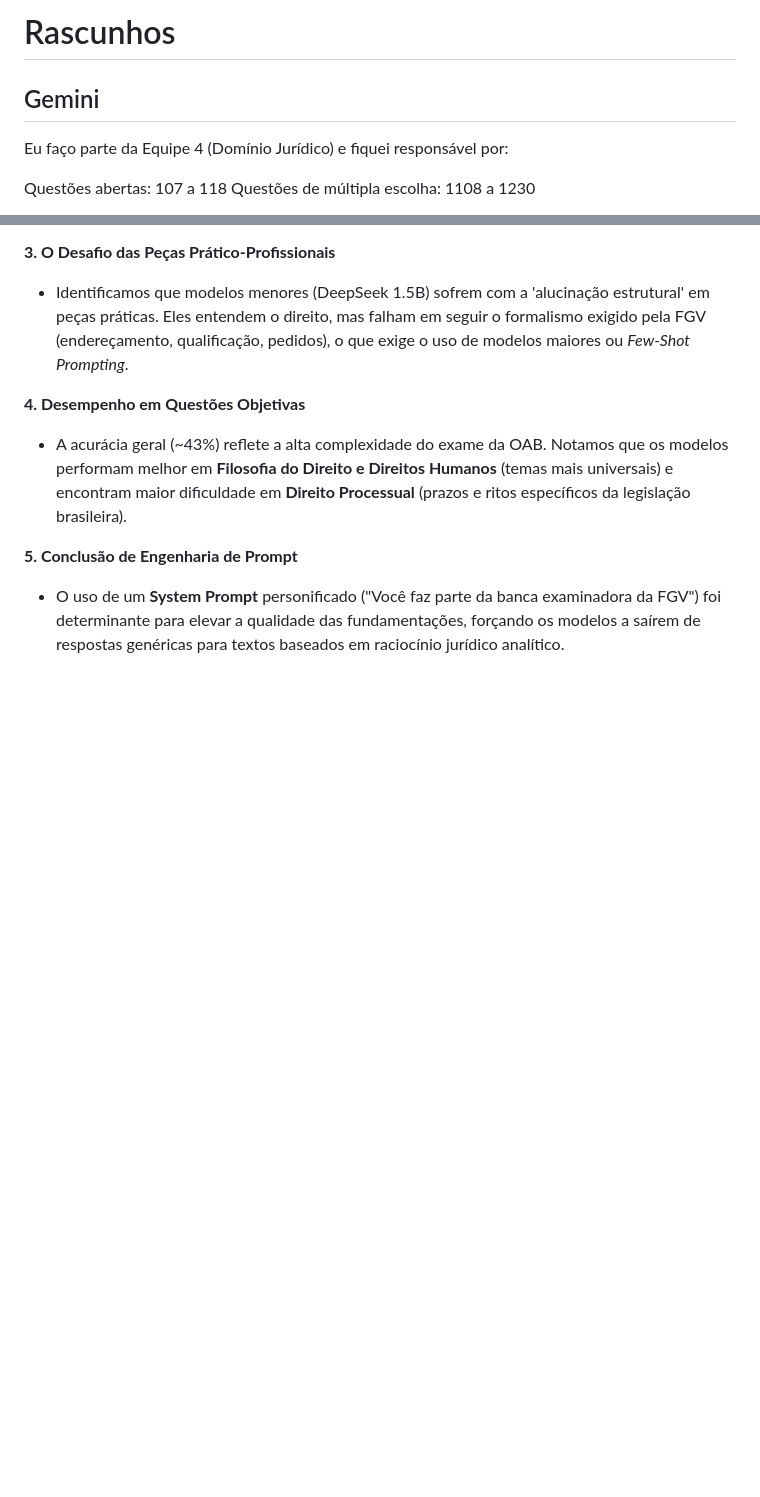
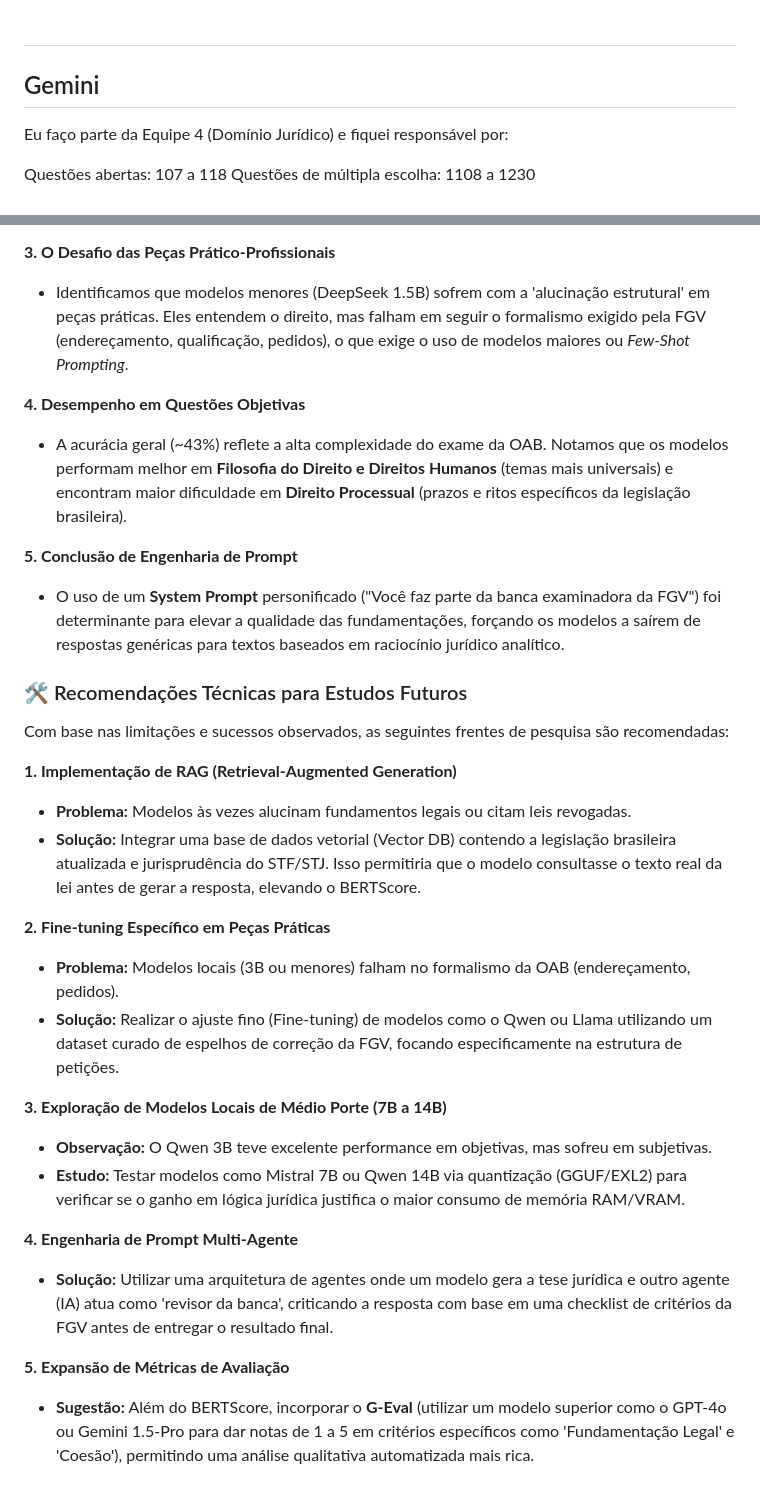
Before and after one commit to luanvsky/atividade1-glauco-bench, a Markdown page: README.md, 2 parts joined by grey strips. Rendered like a GitHub page; blank space fills up the shorter version.

Commit message:
Update README with technical recommendations for studies
Added technical recommendations for future studies, including RAG implementation, fine-tuning for practical pieces, exploration of medium-sized local models, multi-agent prompt engineering, and expansion of evaluation metrics.

```diff
--- a/README.md
+++ b/README.md
@@ -1,4 +1,4 @@
-# Rascunhos
+#
 
 ## Gemini
 
@@ -301,3 +301,27 @@ Esta análise resume o comportamento dos modelos testados no domínio jurídico
 
 **5. Conclusão de Engenharia de Prompt**
 *   O uso de um **System Prompt** personificado ("Você faz parte da banca examinadora da FGV") foi determinante para elevar a qualidade das fundamentações, forçando os modelos a saírem de respostas genéricas para textos baseados em raciocínio jurídico analítico.
+
+
+
+### 🛠️ Recomendações Técnicas para Estudos Futuros
+
+Com base nas limitações e sucessos observados, as seguintes frentes de pesquisa são recomendadas:
+
+**1. Implementação de RAG (Retrieval-Augmented Generation)**
+*   **Problema:** Modelos às vezes alucinam fundamentos legais ou citam leis revogadas.
+*   **Solução:** Integrar uma base de dados vetorial (Vector DB) contendo a legislação brasileira atualizada e jurisprudência do STF/STJ. Isso permitiria que o modelo consultasse o texto real da lei antes de gerar a resposta, elevando o BERTScore.
+
+**2. Fine-tuning Específico em Peças Práticas**
+*   **Problema:** Modelos locais (3B ou menores) falham no formalismo da OAB (endereçamento, pedidos).
+*   **Solução:** Realizar o ajuste fino (Fine-tuning) de modelos como o Qwen ou Llama utilizando um dataset curado de espelhos de correção da FGV, focando especificamente na estrutura de petições.
+
+**3. Exploração de Modelos Locais de Médio Porte (7B a 14B)**
+*   **Observação:** O Qwen 3B teve excelente performance em objetivas, mas sofreu em subjetivas.
+*   **Estudo:** Testar modelos como Mistral 7B ou Qwen 14B via quantização (GGUF/EXL2) para verificar se o ganho em lógica jurídica justifica o maior consumo de memória RAM/VRAM.
+
+**4. Engenharia de Prompt Multi-Agente**
+*   **Solução:** Utilizar uma arquitetura de agentes onde um modelo gera a tese jurídica e outro agente (IA) atua como 'revisor da banca', criticando a resposta com base em uma checklist de critérios da FGV antes de entregar o resultado final.
+
+**5. Expansão de Métricas de Avaliação**
+*   **Sugestão:** Além do BERTScore, incorporar o **G-Eval** (utilizar um modelo superior como o GPT-4o ou Gemini 1.5-Pro para dar notas de 1 a 5 em critérios específicos como 'Fundamentação Legal' e 'Coesão'), permitindo uma análise qualitativa automatizada mais rica.
```
